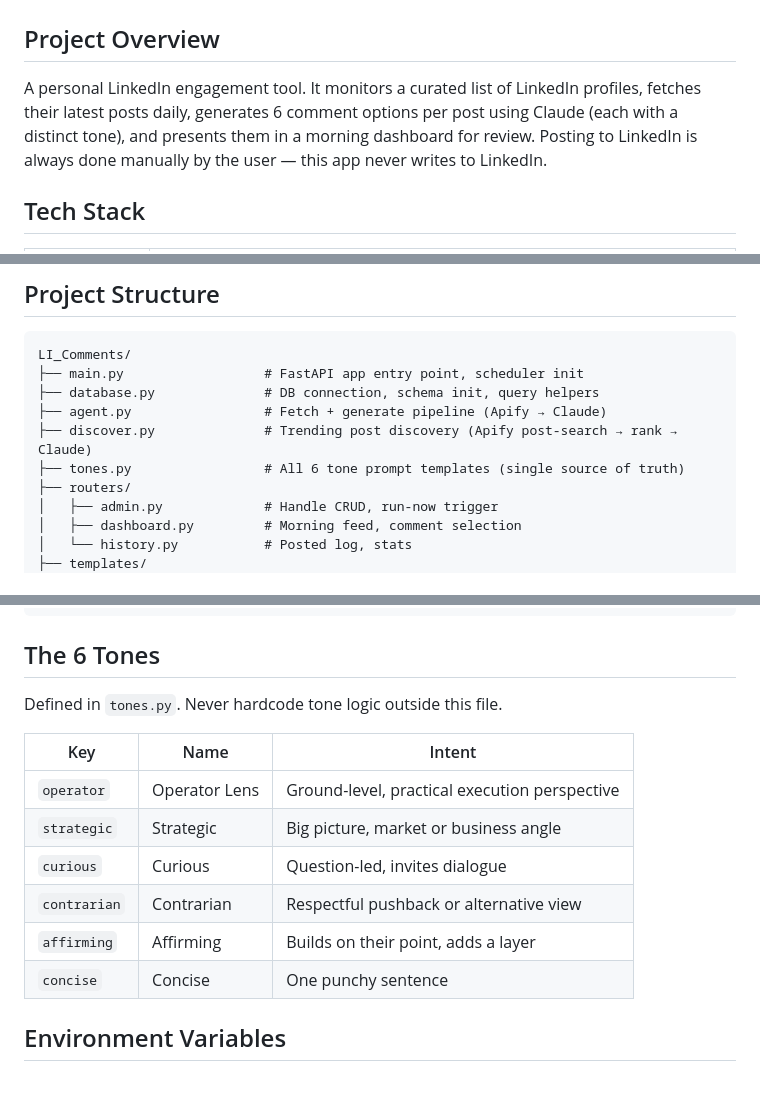
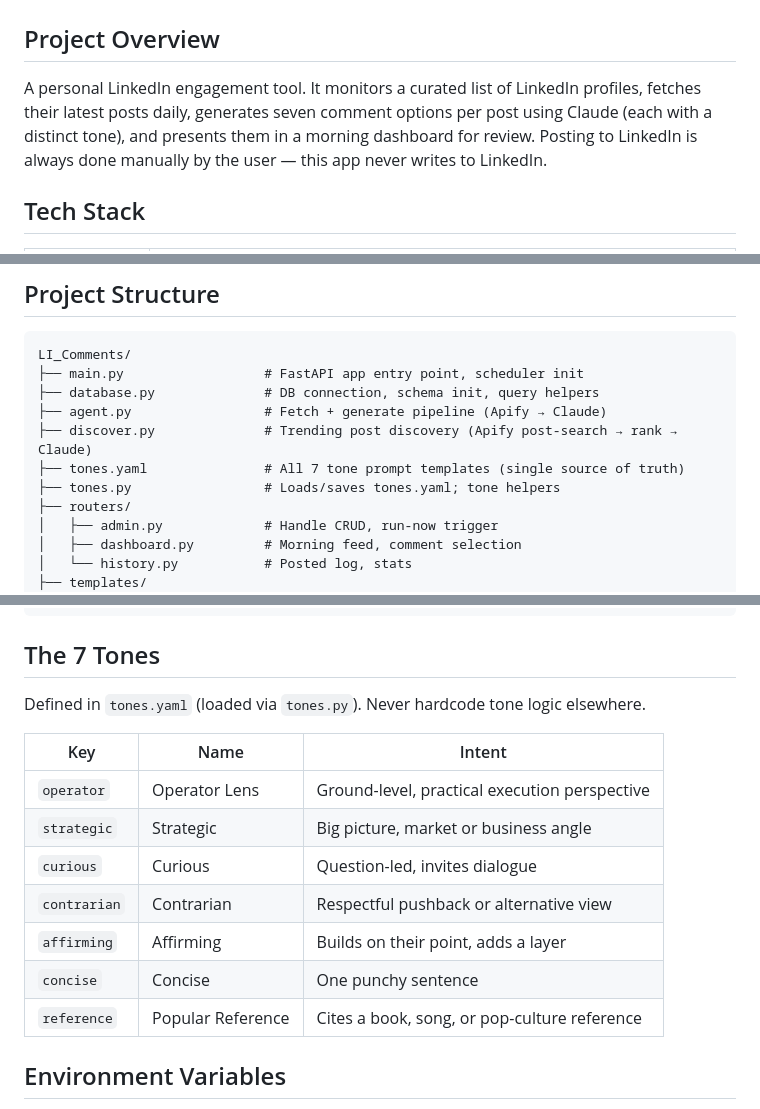
Before and after one commit to mayamit/LI_Comments, a Markdown page: CLAUDE.md, 3 parts joined by grey strips. Rendered like a GitHub page; blank space fills up the shorter version.

Commit message:
CLAUDE.md: correct tone count to 7 and tones.yaml as source of truth (#38)
The guide described 6 tones in tones.py, but the shipped config has 7 tones in
tones.yaml (tones.py loads it). Add the `reference` (Popular Reference) tone to
the table, retitle "The 7 Tones", and point the tone-config references at
tones.yaml in the overview, structure, and conventions sections.

Co-authored-by: Claude Opus 4.8 (1M context) <noreply@anthropic.com>

````diff
--- a/CLAUDE.md
+++ b/CLAUDE.md
@@ -1,7 +1,7 @@
 # LI_Comments — Claude Code Guide
 
 ## Project Overview
-A personal LinkedIn engagement tool. It monitors a curated list of LinkedIn profiles, fetches their latest posts daily, generates 6 comment options per post using Claude (each with a distinct tone), and presents them in a morning dashboard for review. Posting to LinkedIn is always done manually by the user — this app never writes to LinkedIn.
+A personal LinkedIn engagement tool. It monitors a curated list of LinkedIn profiles, fetches their latest posts daily, generates seven comment options per post using Claude (each with a distinct tone), and presents them in a morning dashboard for review. Posting to LinkedIn is always done manually by the user — this app never writes to LinkedIn.
 
 ## Tech Stack
 | Layer | Choice |
@@ -20,7 +20,8 @@ LI_Comments/
 ├── database.py              # DB connection, schema init, query helpers
 ├── agent.py                 # Fetch + generate pipeline (Apify → Claude)
 ├── discover.py              # Trending post discovery (Apify post-search → rank → Claude)
-├── tones.py                 # All 6 tone prompt templates (single source of truth)
+├── tones.yaml               # All 7 tone prompt templates (single source of truth)
+├── tones.py                 # Loads/saves tones.yaml; tone helpers
 ├── routers/
 │   ├── admin.py             # Handle CRUD, run-now trigger
 │   ├── dashboard.py         # Morning feed, comment selection
@@ -79,8 +80,8 @@ CREATE TABLE posted_log (
 );
 ```
 
-## The 6 Tones
-Defined in `tones.py`. Never hardcode tone logic outside this file.
+## The 7 Tones
+Defined in `tones.yaml` (loaded via `tones.py`). Never hardcode tone logic elsewhere.
 
 | Key | Name | Intent |
 |---|---|---|
@@ -90,6 +91,7 @@ Defined in `tones.py`. Never hardcode tone logic outside this file.
 | `contrarian` | Contrarian | Respectful pushback or alternative view |
 | `affirming` | Affirming | Builds on their point, adds a layer |
 | `concise` | Concise | One punchy sentence |
+| `reference` | Popular Reference | Cites a book, song, or pop-culture reference |
 
 ## Environment Variables
 Comment generation runs through the `claude` CLI (Claude Code subscription),
````
Also changed, not shown: other parts of CLAUDE.md (+1 -1 lines).
